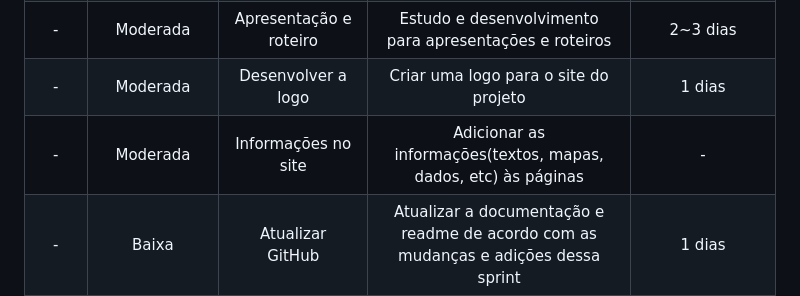
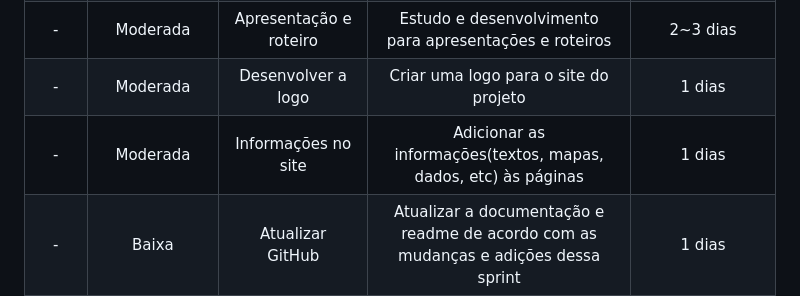
Before and after one commit to Equipe-CodeLand/API-2023.1, a Markdown page: README.md, the part around the change. Rendered like a GitHub page.

```diff
--- a/README.md
+++ b/README.md
@@ -65,7 +65,7 @@ Este é nosso wireframe para desktop:
 |  -  |    Alta    | Página: Sobre o projeto     | Criar a página Sobre o projeto, de acordo com o wireframe                               |        2 dias         |
 |  -  |  Moderada  | Apresentação e roteiro      | Estudo e desenvolvimento para apresentações e roteiros                                  |        2~3 dias       |
 |  -  |  Moderada  | Desenvolver a logo          | Criar uma logo para o site do projeto                                                   |        1 dias         |
-|  -  |  Moderada  | Informações no site         | Adicionar as informações(textos, mapas, dados, etc) às páginas                          |           -           |
+|  -  |  Moderada  | Informações no site         | Adicionar as informações(textos, mapas, dados, etc) às páginas                          |        1 dias         |
 |  -  |    Baixa   | Atualizar GitHub            | Atualizar a documentação e readme de acordo com as mudanças e adições dessa sprint      |        1 dias         |
 |  -  |    Baixa   | Comparação de dados         | Pegar os dados arrecadados e comparar a taxa de aumento e diminuição em relação ao anos |        1 dias         |
 |  -  |    Baixa   | Controle de versões         | Adicionar Tags ao que já foi feito e ao final da sprint                                 |        1 horas        |                                                                                                                                                                                                                                                                                                               |          14h          |
```
